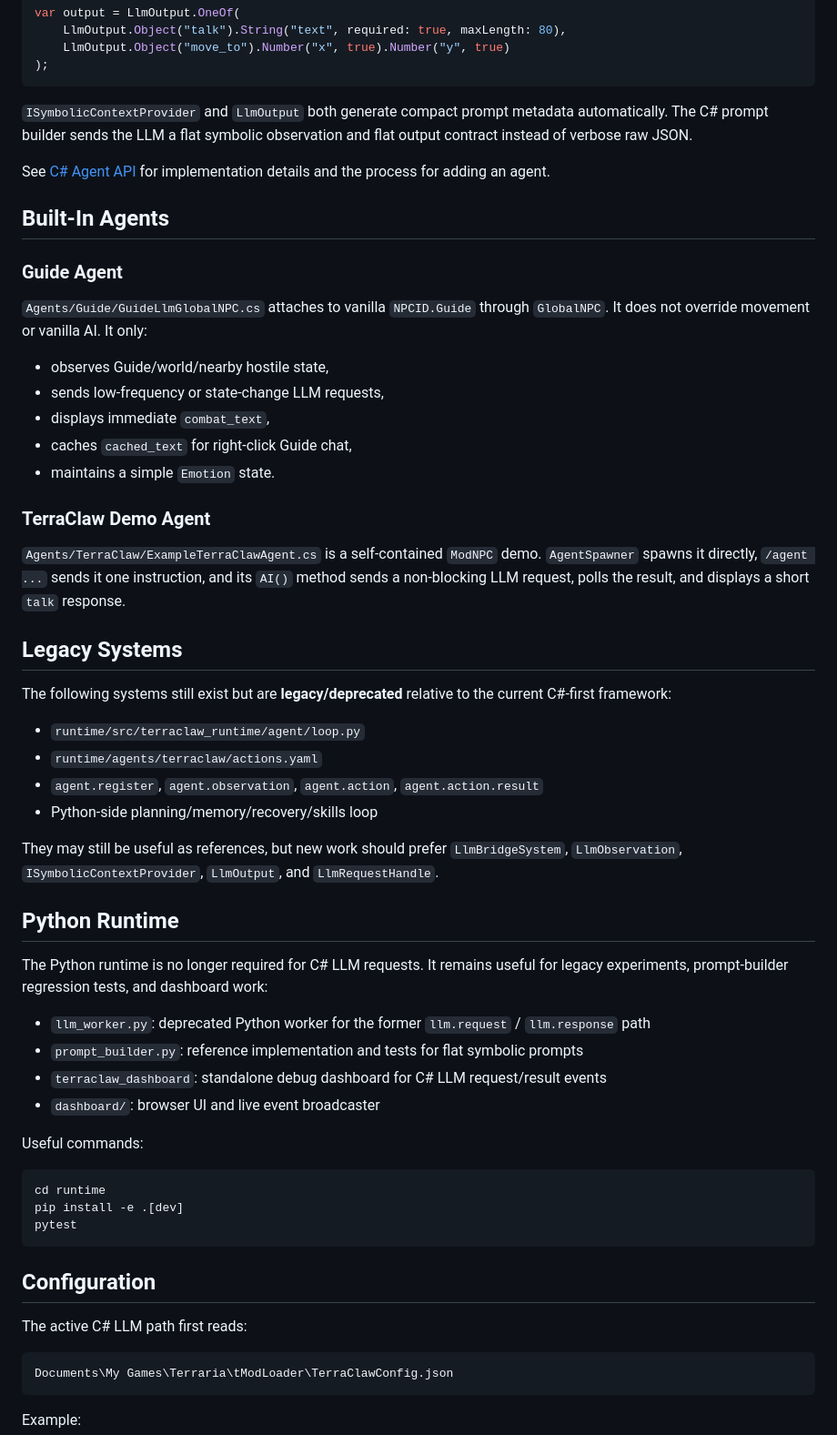
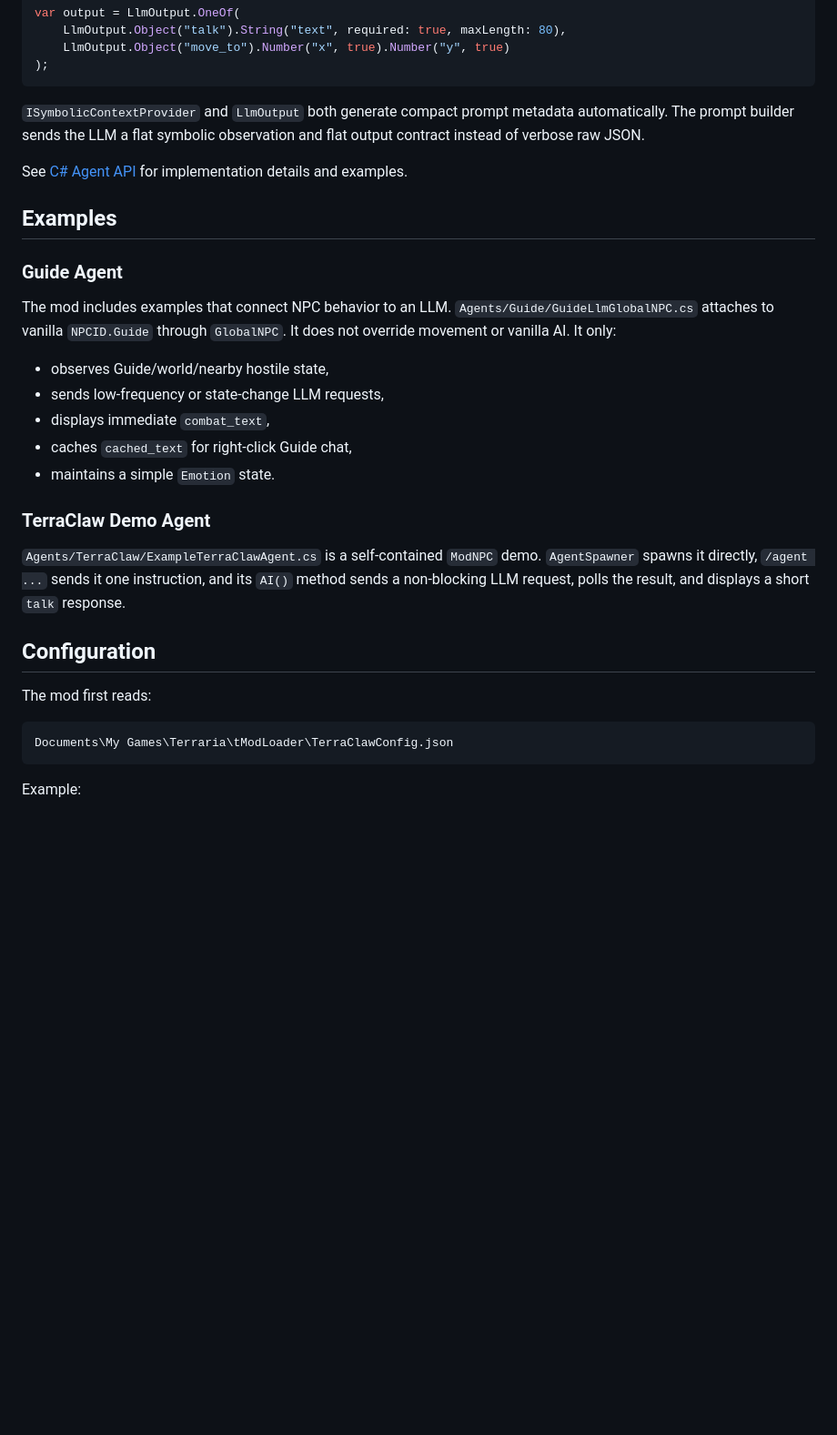
Before and after one commit to sanshiki/TerraClaw, a Markdown page: README.md, the part around one of its changes. Shown at 91% size. Rendered like a GitHub page; blank space fills up the shorter version.

````diff
--- a/README.md
+++ b/README.md
@@ -103,15 +93,15 @@ var output = LlmOutput.OneOf(
 );
 ```
 
-`ISymbolicContextProvider` and `LlmOutput` both generate compact prompt metadata automatically. The C# prompt builder sends the LLM a flat symbolic observation and flat output contract instead of verbose raw JSON.
+`ISymbolicContextProvider` and `LlmOutput` both generate compact prompt metadata automatically. The prompt builder sends the LLM a flat symbolic observation and flat output contract instead of verbose raw JSON.
 
-See [C# Agent API](docs/CSHARP_AGENT_API.md) for implementation details and the process for adding an agent.
+See [C# Agent API](docs/CSHARP_AGENT_API.md) for implementation details and examples.
 
-## Built-In Agents
+## Examples
 
 ### Guide Agent
 
-`Agents/Guide/GuideLlmGlobalNPC.cs` attaches to vanilla `NPCID.Guide` through `GlobalNPC`. It does not override movement or vanilla AI. It only:
+The mod includes examples that connect NPC behavior to an LLM. `Agents/Guide/GuideLlmGlobalNPC.cs` attaches to vanilla `NPCID.Guide` through `GlobalNPC`. It does not override movement or vanilla AI. It only:
 
 - observes Guide/world/nearby hostile state,
 - sends low-frequency or state-change LLM requests,
@@ -123,37 +113,9 @@ See [C# Agent API](docs/CSHARP_AGENT_API.md) for implementation details and the
 
 `Agents/TerraClaw/ExampleTerraClawAgent.cs` is a self-contained `ModNPC` demo. `AgentSpawner` spawns it directly, `/agent ...` sends it one instruction, and its `AI()` method sends a non-blocking LLM request, polls the result, and displays a short `talk` response.
 
-## Legacy Systems
-
-The following systems still exist but are **legacy/deprecated** relative to the current C#-first framework:
-
-- `runtime/src/terraclaw_runtime/agent/loop.py`
-- `runtime/agents/terraclaw/actions.yaml`
-- `agent.register`, `agent.observation`, `agent.action`, `agent.action.result`
-- Python-side planning/memory/recovery/skills loop
-
-They may still be useful as references, but new work should prefer `LlmBridgeSystem`, `LlmObservation`, `ISymbolicContextProvider`, `LlmOutput`, and `LlmRequestHandle`.
-
-## Python Runtime
-
-The Python runtime is no longer required for C# LLM requests. It remains useful for legacy experiments, prompt-builder regression tests, and dashboard work:
-
-- `llm_worker.py`: deprecated Python worker for the former `llm.request` / `llm.response` path
-- `prompt_builder.py`: reference implementation and tests for flat symbolic prompts
-- `terraclaw_dashboard`: standalone debug dashboard for C# LLM request/result events
-- `dashboard/`: browser UI and live event broadcaster
-
-Useful commands:
-
-```powershell
-cd runtime
-pip install -e .[dev]
-pytest
-```
-
 ## Configuration
 
-The active C# LLM path first reads:
+The mod first reads:
 
 ```text
 Documents\My Games\Terraria\tModLoader\TerraClawConfig.json
````
Also changed, not shown: other parts of README.md (+20 -36 lines).
